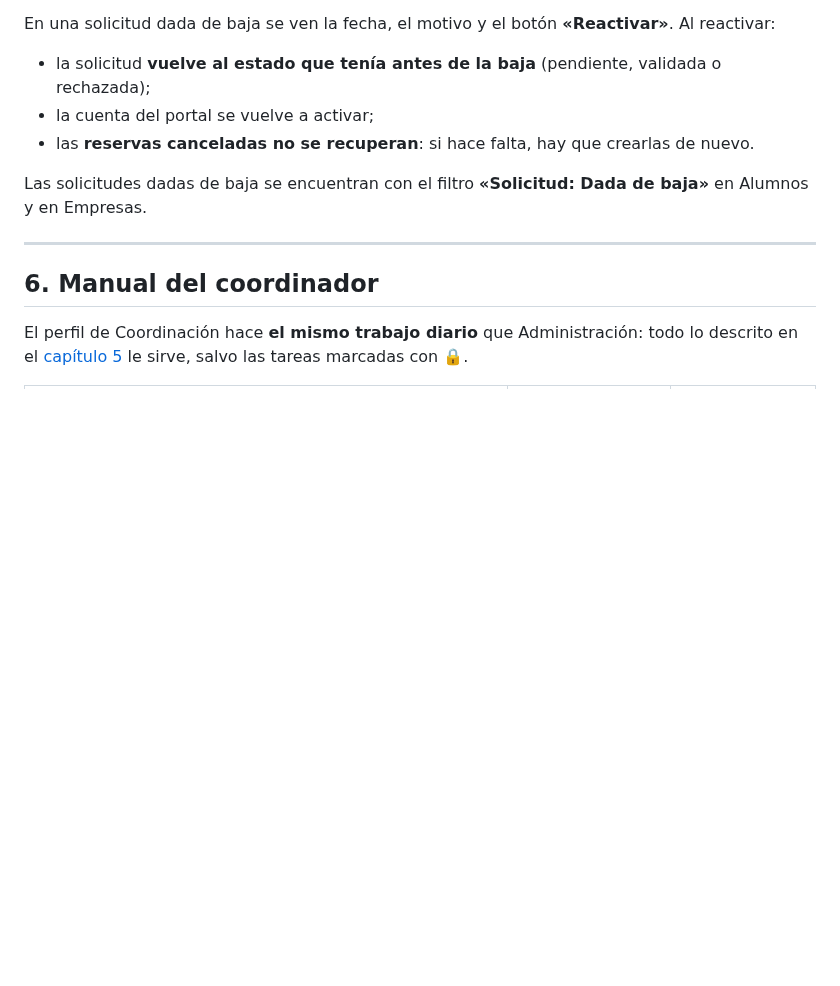
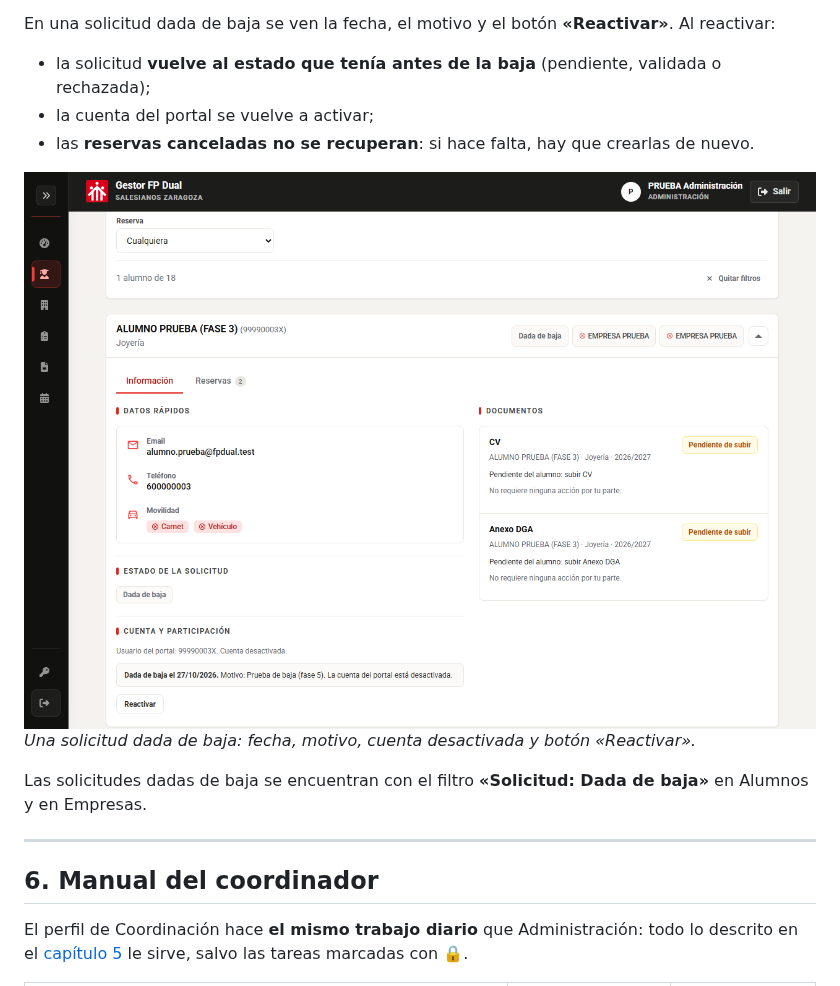
Before and after one commit to Katelynshapoval/Gestor-FP-Dual, a Markdown page: docs/MANUAL_DE_USUARIO.md, the part around the change. Rendered like a GitHub page; pictures changed too: docs/manual/imagenes/reactivar.png (added); blank space fills up the shorter version.

```diff
--- a/docs/MANUAL_DE_USUARIO.md
+++ b/docs/MANUAL_DE_USUARIO.md
@@ -685,6 +685,9 @@ En una solicitud dada de baja se ven la fecha, el motivo y el botón **«Reactiv
 - la cuenta del portal se vuelve a activar;
 - las **reservas canceladas no se recuperan**: si hace falta, hay que crearlas de nuevo.
 
+![Alumno dado de baja con la fecha, el motivo y el botón Reactivar](manual/imagenes/reactivar.png)
+_Una solicitud dada de baja: fecha, motivo, cuenta desactivada y botón «Reactivar»._
+
 Las solicitudes dadas de baja se encuentran con el filtro **«Solicitud: Dada de baja»** en Alumnos y en Empresas.
 
 ---
```
Also changed, not shown: docs/manual/CAPTURAS_PENDIENTES.md (+1 -11 lines), docs/manual/INCIDENCIAS_DETECTADAS.md (+2 -2 lines).
